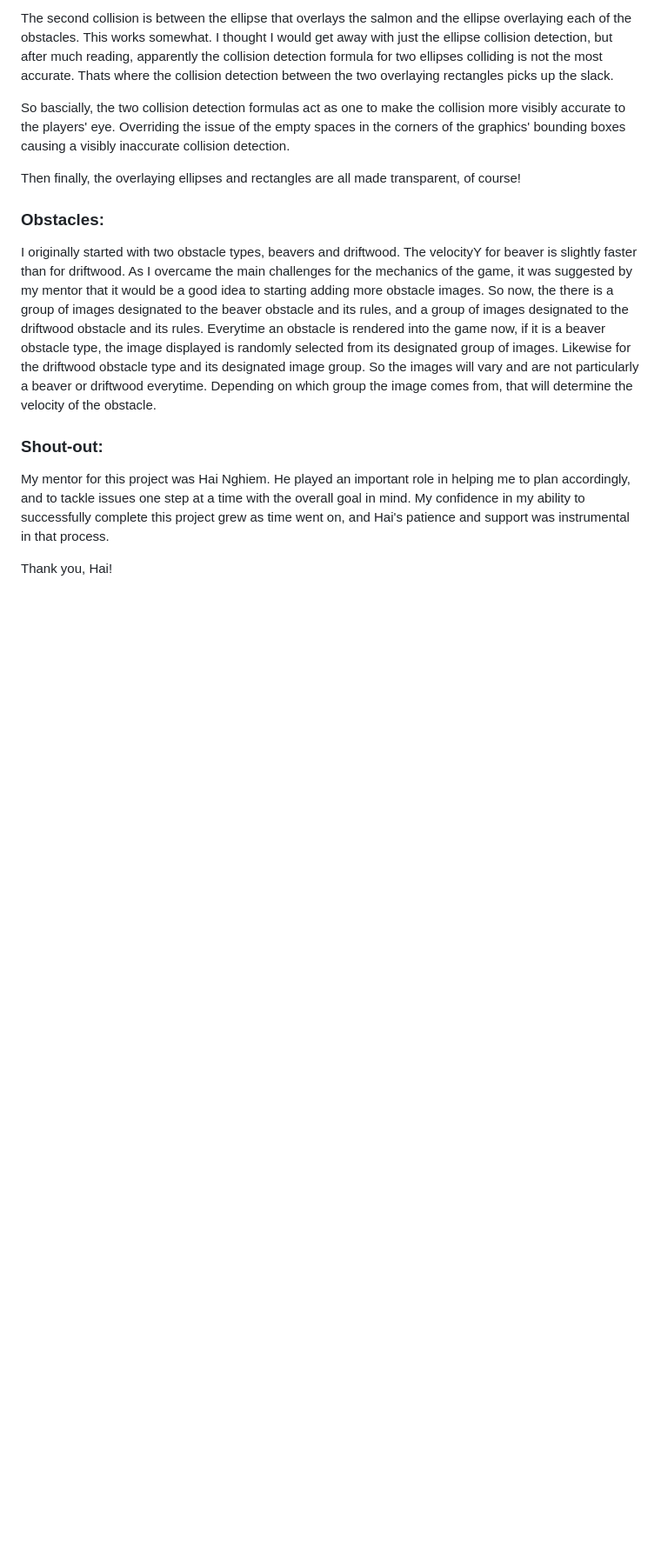
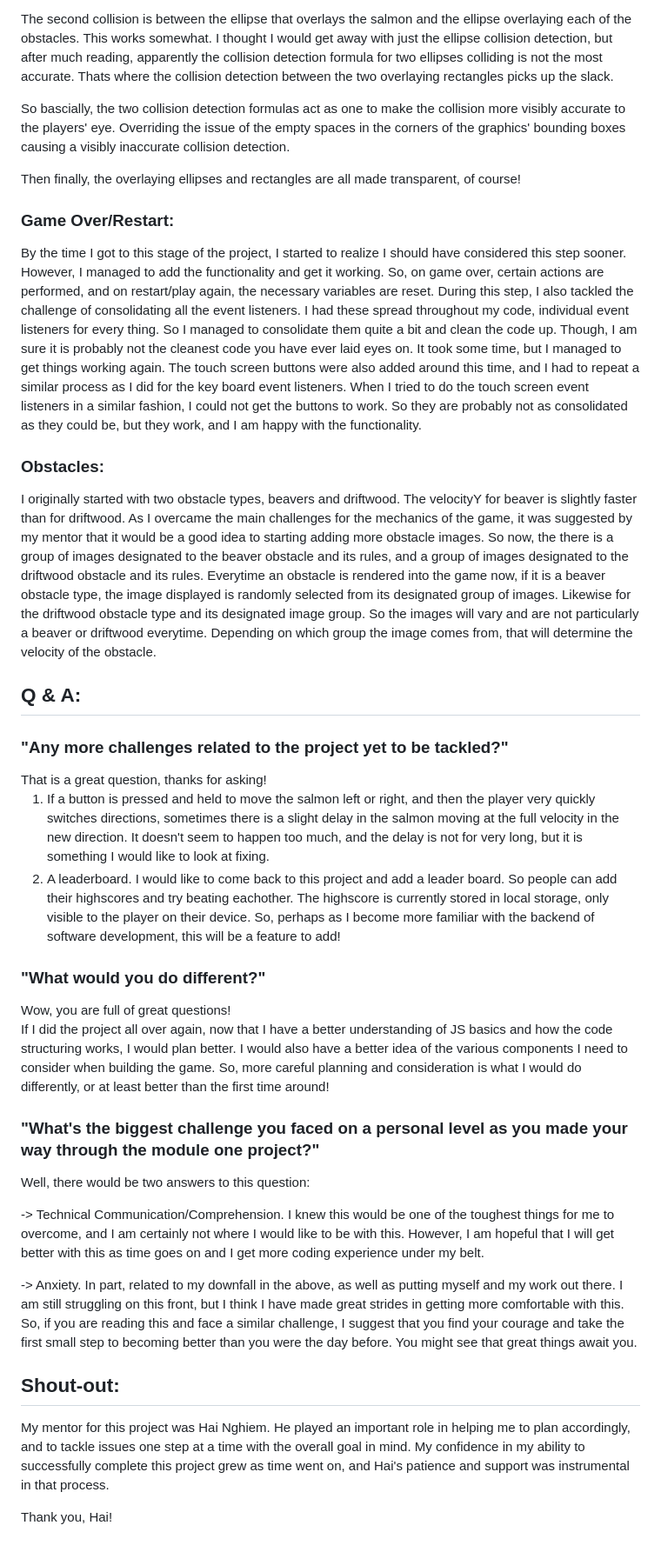
Before and after one commit to JayEyeM/Salmon-Flow-Game, a Markdown page: README.md, the part around the change printed below. Shown: that part at 87% size. Drawn GitHub-style; blank space fills up the shorter version.

```diff
--- a/README.md
+++ b/README.md
@@ -85,6 +90,14 @@ the corners of the graphics' bounding boxes causing a visibly inaccurate collisi
 
 Then finally, the overlaying ellipses and rectangles are all made transparent, of course!
 
+<h3>Game Over/Restart:</h3>
+By the time I got to this stage of the project, I started to realize I should have considered this step sooner. However, I managed to add the functionality and get it working.
+So, on game over, certain actions are performed, and on restart/play again, the necessary variables are reset. During this step, I also tackled the challenge of consolidating all the
+event listeners. I had these spread throughout my code, individual event listeners for every thing. So I managed to consolidate them quite a bit and clean the code up. Though, I am sure it
+is probably not the cleanest code you have ever laid eyes on. It took some time, but I managed to get things working again. The touch screen buttons were also added around this time,
+and I had to repeat a similar process as I did for the key board event listeners. When I tried to do the touch screen event listeners in a similar fashion, I could not get the buttons to work.
+So they are probably not as consolidated as they could be, but they work, and I am happy with the functionality.
+
   <h3>Obstacles:</h3>
 
 I originally started with two obstacle types, beavers and driftwood. The velocityY for beaver is slightly faster than for driftwood. As I overcame the main challenges for the
@@ -93,7 +106,35 @@ to the beaver obstacle and its rules, and a group of images designated to the dr
 beaver obstacle type, the image displayed is randomly selected from its designated group of images. Likewise for the driftwood obstacle type and its designated image group. So the
 images will vary and are not particularly a beaver or driftwood everytime. Depending on which group the image comes from, that will determine the velocity of the obstacle.
 
-<h3>Shout-out:</h3>
+<h2> Q & A:</h2>
+
+<h3>"Any more challenges related to the project yet to be tackled?"</h3>
+That is a great question, thanks for asking!
+
+1) If a button is pressed and held to move the salmon left or right, and then the player very quickly switches directions, sometimes there is a slight delay in the salmon moving at the full
+velocity in the new direction. It doesn't seem to happen too much, and the delay is not for very long, but it is something I would like to look at fixing.
+2) A leaderboard. I would like to come back to this project and add a leader board. So people can add their highscores and try beating eachother. The highscore is currently stored in local
+storage, only visible to the player on their device. So, perhaps as I become more familiar with the backend of software development, this will be a feature to add!
+
+<h3>"What would you do different?"</h3>
+Wow, you are full of great questions!
+
+If I did the project all over again, now that I have a better understanding of JS basics and how the code structuring works, I would plan better. I would also have a better idea of the various
+components I need to consider when building the game. So, more careful planning and consideration is what I would do differently, or at least better than the first time around!
+
+<h3>"What's the biggest challenge you faced on a personal level as you made your way through the module one project?"</h3>
+
+Well, there would be two answers to this question:
+
+-> Technical Communication/Comprehension. I knew this would be one of the toughest things for me to overcome, and I am certainly not where I would like to be with this. However, I am hopeful that I
+will get better with this as time goes on and I get more coding experience under my belt.
+
+-> Anxiety. In part, related to my downfall in the above, as well as putting myself and my work out there. I am still struggling on this front, but I think I have made great strides in
+getting more comfortable with this. So, if you are reading this and face a similar challenge, I suggest that you find your courage and take the first small step to becoming better than you were
+the day before. You might see that great things await you.
+
+
+<h2 id="shoutout">Shout-out:</h2>
 
 My mentor for this project was Hai Nghiem. He played an important role in helping me to plan accordingly, and to tackle issues one step at a time with the overall goal in mind.
 My confidence in my ability to successfully complete this project grew as time went on, and Hai's patience and support was instrumental in that process.
```
Also changed, not shown: other parts of README.md (+7 -2 lines).
